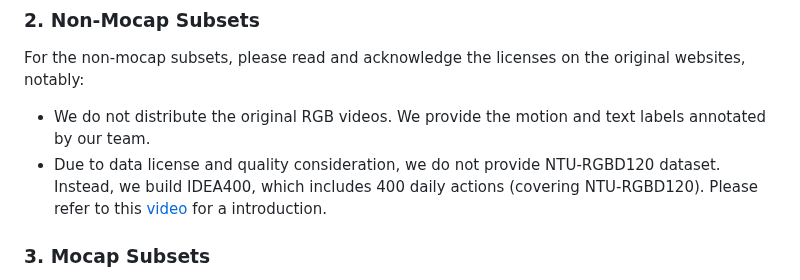
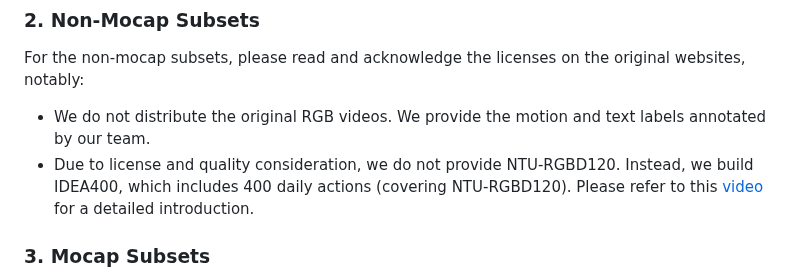
Before and after one commit to IDEA-Research/Motion-X, a Markdown page: README.md, the part around the change. GitHub-like rendering.

```diff
--- a/README.md
+++ b/README.md
@@ -214,7 +214,7 @@ ${ROOT}
 For the non-mocap subsets, please read and acknowledge the licenses on the original websites, notably:
 
 - We do not distribute the original RGB videos. We provide the motion and text labels annotated by our team.
-- Due to data license and quality consideration, we do not provide NTU-RGBD120 dataset. Instead, we build IDEA400, which includes 400 daily actions (covering NTU-RGBD120). Please refer to this [video](https://www.youtube.com/watch?v=QWoll6asFhE) for a introduction.
+- Due to license and quality consideration, we do not provide NTU-RGBD120. Instead, we build IDEA400, which includes 400 daily actions (covering NTU-RGBD120). Please refer to this [video](https://www.youtube.com/watch?v=QWoll6asFhE) for a detailed introduction.
 
 ### 3. Mocap Subsets
 
```
